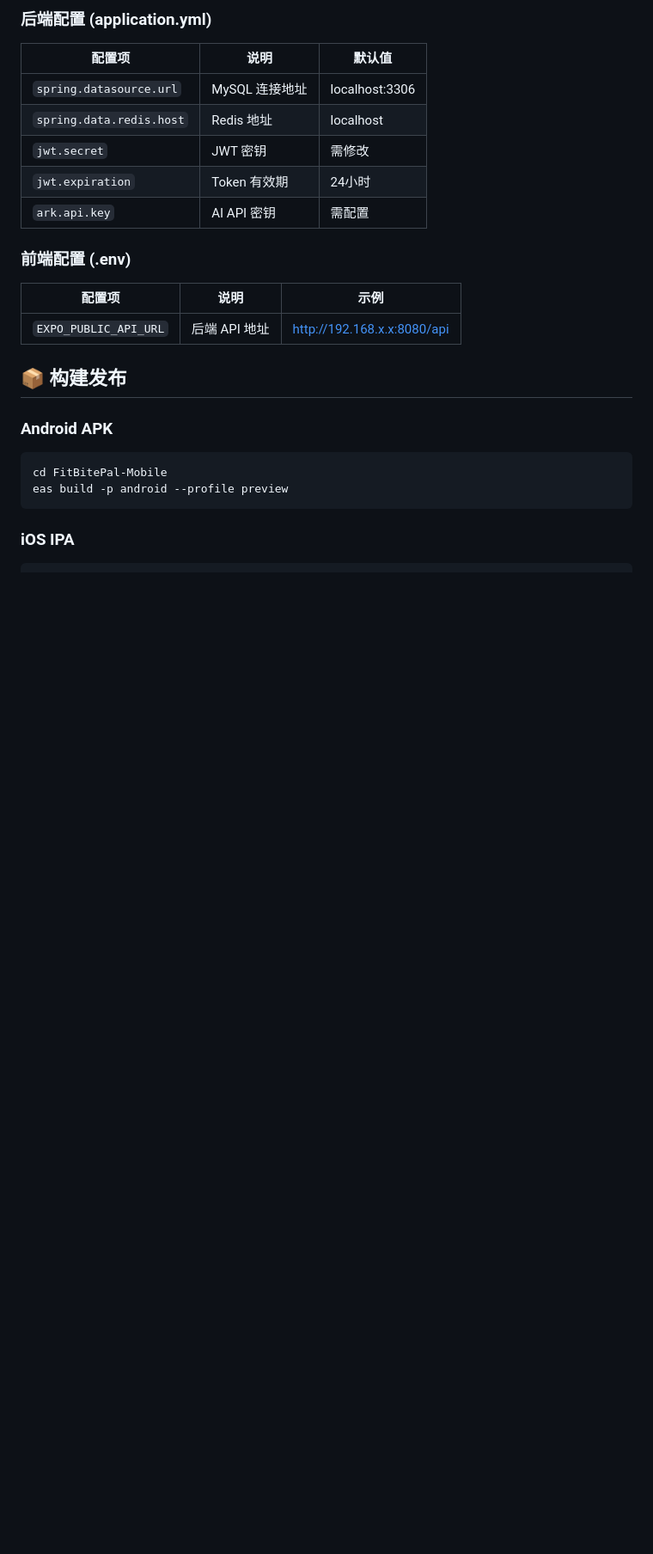
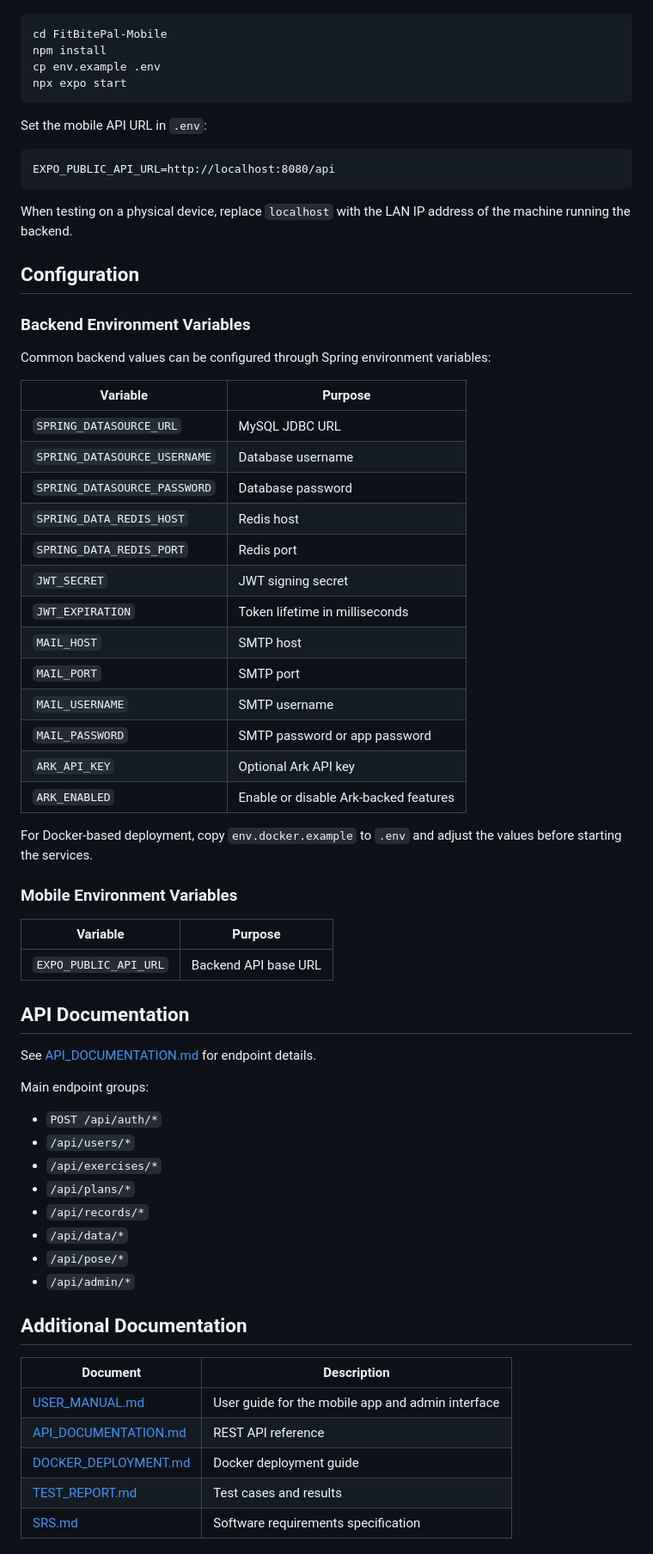
Before and after one commit to Eeeeye/FitBite-Pal, a Markdown page: README.md, the part around one of its changes. Shown at 86% size. Rendered like a GitHub page; blank space fills up the shorter version.

````diff
--- a/README.md
+++ b/README.md
@@ -188,25 +138,70 @@ npx expo start
-### 后端配置 (application.yml)
-
-| 配置项 | 说明 | 默认值 |
-|--------|------|--------|
-| `spring.datasource.url` | MySQL 连接地址 | localhost:3306 |
-| `spring.data.redis.host` | Redis 地址 | localhost |
-| `jwt.secret` | JWT 密钥 | 需修改 |
-| `jwt.expiration` | Token 有效期 | 24小时 |
-| `ark.api.key` | AI API 密钥 | 需配置 |
-
-### 前端配置 (.env)
-
-| 配置项 | 说明 | 示例 |
-|--------|------|------|
-| `EXPO_PUBLIC_API_URL` | 后端 API 地址 | http://192.168.x.x:8080/api |
-
-## 📦 构建发布
-
-### Android APK
 ```bash
 cd FitBitePal-Mobile
-eas build -p android --profile preview
+npm install
+cp env.example .env
+npx expo start
 ```
 
-### iOS IPA
+Set the mobile API URL in `.env`:
+
+```text
+EXPO_PUBLIC_API_URL=http://localhost:8080/api
+```
+
+When testing on a physical device, replace `localhost` with the LAN IP address of the machine running the backend.
+
+## Configuration
+
+### Backend Environment Variables
+
+Common backend values can be configured through Spring environment variables:
+
+| Variable | Purpose |
+| --- | --- |
+| `SPRING_DATASOURCE_URL` | MySQL JDBC URL |
+| `SPRING_DATASOURCE_USERNAME` | Database username |
+| `SPRING_DATASOURCE_PASSWORD` | Database password |
+| `SPRING_DATA_REDIS_HOST` | Redis host |
+| `SPRING_DATA_REDIS_PORT` | Redis port |
+| `JWT_SECRET` | JWT signing secret |
+| `JWT_EXPIRATION` | Token lifetime in milliseconds |
+| `MAIL_HOST` | SMTP host |
+| `MAIL_PORT` | SMTP port |
+| `MAIL_USERNAME` | SMTP username |
+| `MAIL_PASSWORD` | SMTP password or app password |
+| `ARK_API_KEY` | Optional Ark API key |
+| `ARK_ENABLED` | Enable or disable Ark-backed features |
+
+For Docker-based deployment, copy `env.docker.example` to `.env` and adjust the values before starting the services.
+
+### Mobile Environment Variables
+
+| Variable | Purpose |
+| --- | --- |
+| `EXPO_PUBLIC_API_URL` | Backend API base URL |
+
+## API Documentation
+
+See [API_DOCUMENTATION.md](API_DOCUMENTATION.md) for endpoint details.
+
+Main endpoint groups:
+
+- `POST /api/auth/*`
+- `/api/users/*`
+- `/api/exercises/*`
+- `/api/plans/*`
+- `/api/records/*`
+- `/api/data/*`
+- `/api/pose/*`
+- `/api/admin/*`
+
+## Additional Documentation
+
+| Document | Description |
+| --- | --- |
+| [USER_MANUAL.md](USER_MANUAL.md) | User guide for the mobile app and admin interface |
+| [API_DOCUMENTATION.md](API_DOCUMENTATION.md) | REST API reference |
+| [DOCKER_DEPLOYMENT.md](DOCKER_DEPLOYMENT.md) | Docker deployment guide |
+| [TEST_REPORT.md](TEST_REPORT.md) | Test cases and results |
+| [SRS.md](SRS.md) | Software requirements specification |
+
````
Also changed, not shown: other parts of README.md (+130 -184 lines).
